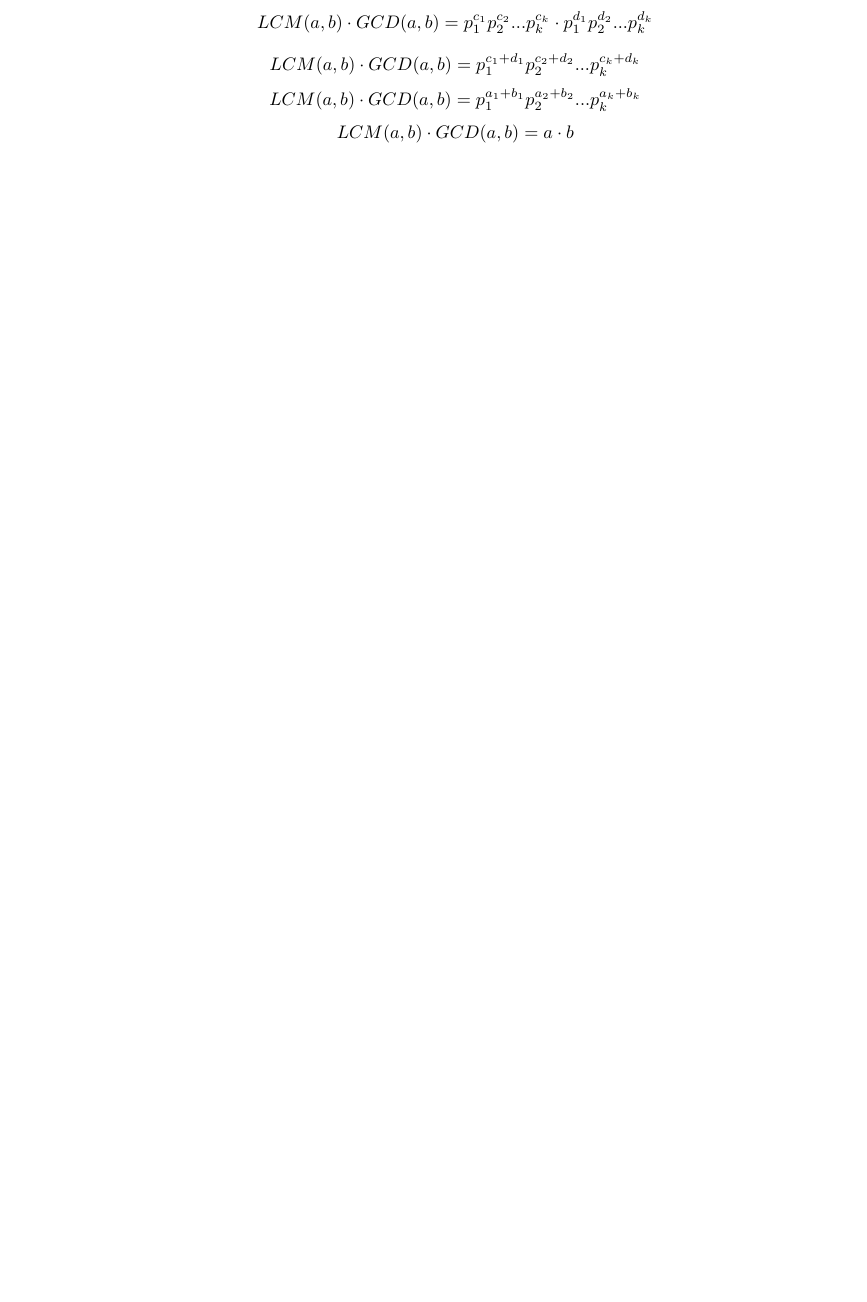
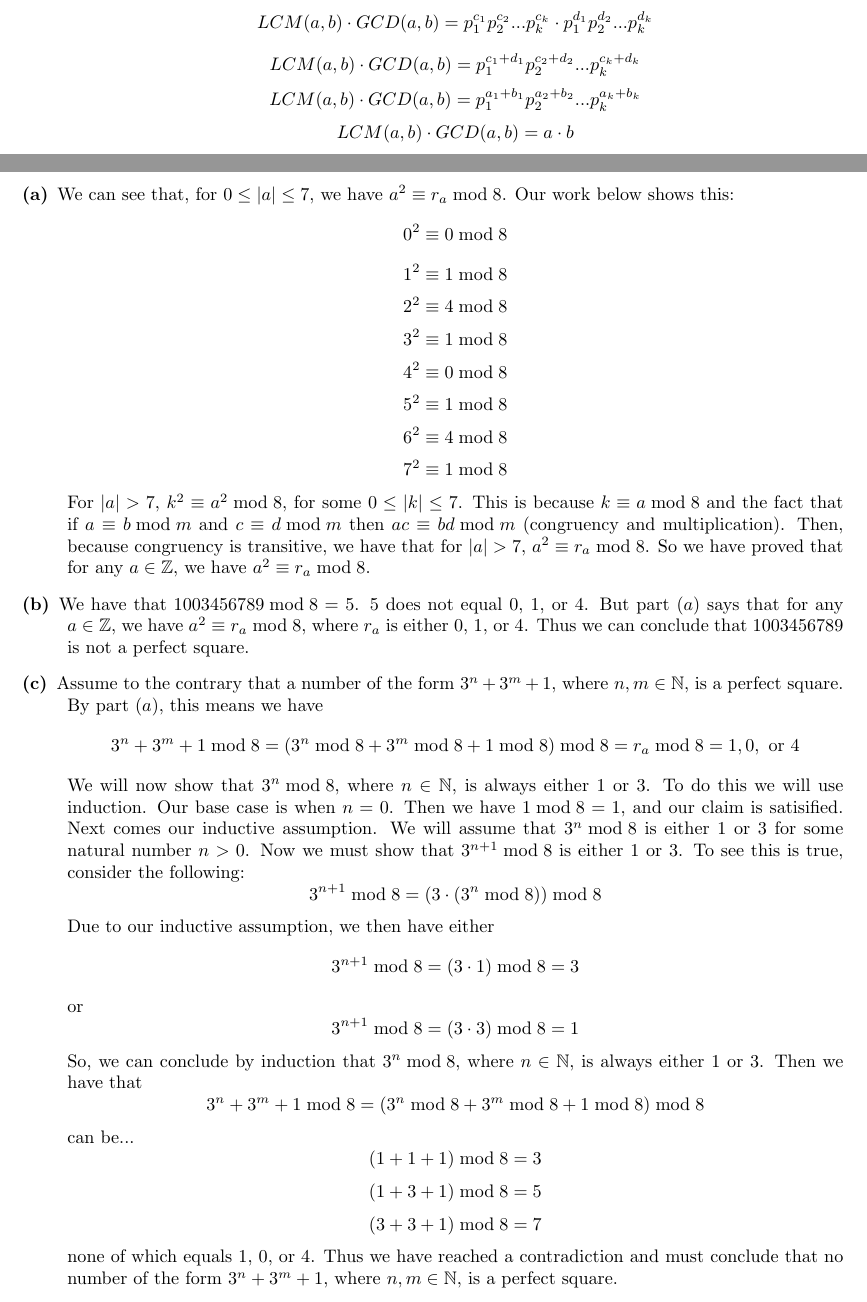
Before and after one commit to arcticmatt/Ma6a, a LaTeX problem sheet (psets/pset1.tex): part of page 3 of 5 before the commit and two parts of pages 3 and 4 of 5 after it, the two joined at a grey line, cut so that both start at the same text, the shorter picture padded with empty space. Compiled offline with pdfLaTeX.

Commit message:
do problem 4

```diff
--- a/psets/pset1.tex
+++ b/psets/pset1.tex
@@ -110,6 +110,56 @@ $q,r$ is unique.
 \newpage
 %%%%%%%%%%%%%%%%%%%%%%%%%%%%%% Problem 3
 \section*{Problem 4, Ma/CS 6a Set 1, Matt Lim}
+\begin{description}
+    \item[(a)] We can see that, for $0 \leq |a| \leq 7$, we have $a^2
+        \equiv r_a \bmod 8$. Our work below shows this:
+        \[ 0^2 \equiv 0 \bmod 8 \]
+        \[ 1^2 \equiv 1 \bmod 8 \]
+        \[ 2^2 \equiv 4 \bmod 8 \]
+        \[ 3^2 \equiv 1 \bmod 8 \]
+        \[ 4^2 \equiv 0 \bmod 8 \]
+        \[ 5^2 \equiv 1 \bmod 8 \]
+        \[ 6^2 \equiv 4 \bmod 8 \]
+        \[ 7^2 \equiv 1 \bmod 8 \]
+        For $|a| > 7$, $k^2 \equiv a^2 \bmod 8$, for some $0 \leq |k| \leq 7$.
+        This is because $k \equiv a \bmod 8$ and the fact that if $a \equiv b \bmod
+        m$ and $c \equiv d \bmod m$ then $ac \equiv bd \bmod m$ (congruency and
+        multiplication). Then, because congruency is transitive, we have
+        that for $|a| > 7$, $a^2 \equiv r_a \bmod 8$. So we have proved
+        that for any $a \in \mathbb{Z}$, we have $a^2 \equiv r_a \bmod 8$.
+    \item[(b)] We have that $1003456789 \bmod 8 = 5$. $5$ does not equal
+        $0$, $1$, or $4$. But part $(a)$ says that for any $a \in \mathbb{Z}$,
+        we have $a^2 \equiv r_a \bmod 8$, where $r_a$ is either $0$, $1$, or $4$.
+        Thus we can conclude that $1003456789$ is not a perfect square.
+    \item[(c)] Assume to the contrary that a number of the form
+        $3^n + 3^m + 1$, where $n,m \in \mathbb{N}$, is a perfect square.
+        By part $(a)$, this means we have
+        \[3^n + 3^m + 1 \bmod 8 = (3^n \bmod 8 + 3^m \bmod 8 + 1 \bmod 8) \bmod 8
+        = r_a \bmod 8  = 1,0, \text{ or }4\]
+        We will now show that $3^n \bmod 8$, where $n \in \mathbb{N}$, is
+        always either $1$ or $3$. To do this we will use induction. Our
+        base case is when $n=0$. Then we have $1 \bmod 8 = 1$, and our
+        claim is satisified. Next comes our inductive assumption. We will
+        assume that $3^n \bmod 8$ is either $1$ or $3$ for some natural number
+        $n > 0$. Now we must show that $3^{n+1} \bmod 8$ is either $1$ or $3$.
+        To see this is true, consider the following:
+        \[ 3^{n+1} \bmod 8 = (3 \cdot (3^n \bmod 8)) \bmod 8 \]
+        Due to our inductive assumption, we then have either
+        \[ 3^{n+1} \bmod 8 = (3 \cdot 1) \bmod 8 = 3 \]
+        or
+        \[ 3^{n+1} \bmod 8 = (3 \cdot 3) \bmod 8 = 1 \]
+        So, we can conclude by induction that $3^n \bmod 8$, where $n \in
+        \mathbb{N}$, is always either $1$ or $3$.
+        Then we have that
+        \[3^n + 3^m + 1 \bmod 8 = (3^n \bmod 8 + 3^m \bmod 8 + 1 \bmod 8) \bmod 8 \]
+        can be...
+        \[ (1+1+1) \bmod 8 = 3 \]
+        \[ (1+3+1) \bmod 8 = 5 \]
+        \[ (3+3+1) \bmod 8 = 7 \]
+        none of which equals $1$, $0$, or $4$. Thus we have reached a contradiction
+        and must conclude that no number of the form $3^n + 3^m + 1$, where
+        $n,m \in \mathbb{N}$, is a perfect square.
+\end{description}
 \newpage
 %%%%%%%%%%%%%%%%%%%%%%%%%%%%%% Problem 3
 \section*{Problem 5, Ma/CS 6a Set 1, Matt Lim}
```
Also changed, not shown: psets/pset1.pdf, 1 other file.
